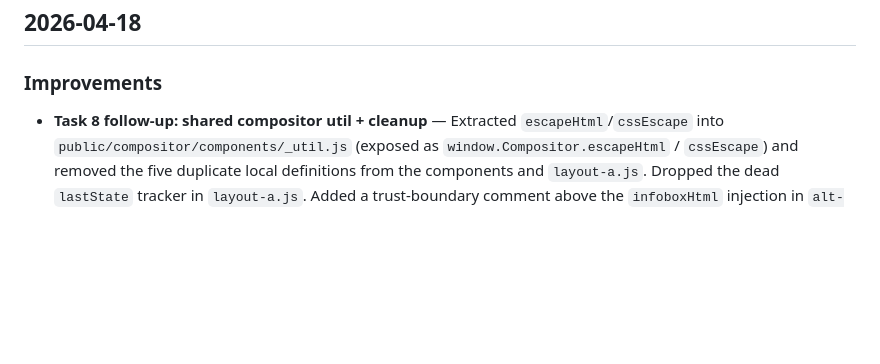
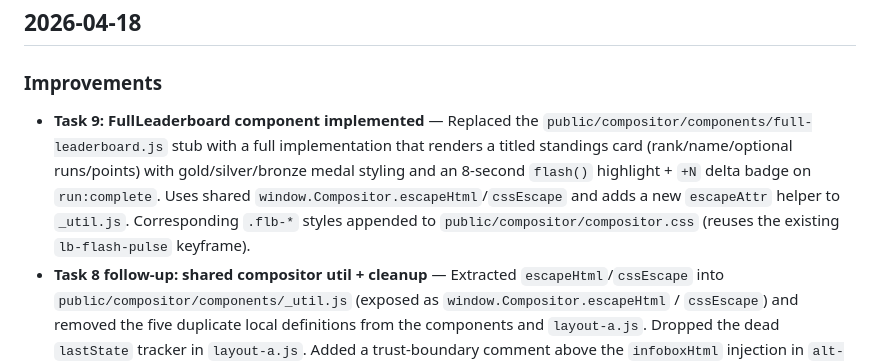
Before and after one commit to Sponsorn/mythic-tournament, a Markdown page: CHANGELOG.md, the part around the change. GitHub-like rendering; blank space fills up the shorter version.

Commit message:
chore: update CHANGELOG for Task 9 full leaderboard

```diff
--- a/CHANGELOG.md
+++ b/CHANGELOG.md
@@ -3,6 +3,7 @@
 ## 2026-04-18
 
 ### Improvements
+- **Task 9: FullLeaderboard component implemented** — Replaced the `public/compositor/components/full-leaderboard.js` stub with a full implementation that renders a titled standings card (rank/name/optional runs/points) with gold/silver/bronze medal styling and an 8-second `flash()` highlight + `+N` delta badge on `run:complete`. Uses shared `window.Compositor.escapeHtml`/`cssEscape` and adds a new `escapeAttr` helper to `_util.js`. Corresponding `.flb-*` styles appended to `public/compositor/compositor.css` (reuses the existing `lb-flash-pulse` keyframe).
 - **Task 8 follow-up: shared compositor util + cleanup** — Extracted `escapeHtml`/`cssEscape` into `public/compositor/components/_util.js` (exposed as `window.Compositor.escapeHtml` / `cssEscape`) and removed the five duplicate local definitions from the components and `layout-a.js`. Dropped the dead `lastState` tracker in `layout-a.js`. Added a trust-boundary comment above the `infoboxHtml` injection in `alt-card.js`. Fixed the `#—` glitch in `dungeon-hud.js` when rank is null, and switched `layout-a.js` to `??` so a legitimate zero-point team isn't coerced. Test loaders updated to load `_util.js` first.
 - **Task 8: Layout A implemented** — Replaced layout-a.js stub with a full grid layout (main embed + dungeon HUD + mini-leaderboard + alt-card). `DungeonHud`, `MiniLeaderboard`, and `AltCard` components now render real content; `MiniLeaderboard.flash()` adds an 8-second pulsing highlight and `+N` delta badge on `run:complete`. Added NODE_ENV-guarded `/api/test/run-complete` endpoint for manual smoke testing. Layout CSS appended to `public/compositor/compositor.css`. Added `tests/layoutA.test.js` covering mount, update, and onRunComplete flows.
 - **Real Twitch embed manager with pre-instantiation** — `public/js/twitch-embed-manager.js` replaced with full implementation. Creates a hidden off-screen host appended to `document.body` at load time. `syncTeams(teams)` pre-instantiates one `Twitch.Player` per team with a `twitchChannel`, parked in the hidden host at `480p30`. `mountInto(teamName, slotEl, {focused})` moves the player's DOM node into the target slot (preserving player state to avoid ad-roll reconnections), and bumps quality to `720p30` when focused. `setMainAudio(unmuted, focusedTeam)` mutes/unmutes players so only the focused team is audible. Added `detachAll()` to return every embed back to the hidden host. Teams with empty `twitchChannel` are skipped; missing embeds render a `.stream-tile-offline` placeholder. Corresponding `.twitch-embed-host iframe` and `.stream-tile-offline` styles appended to `public/compositor/compositor.css`.
```
